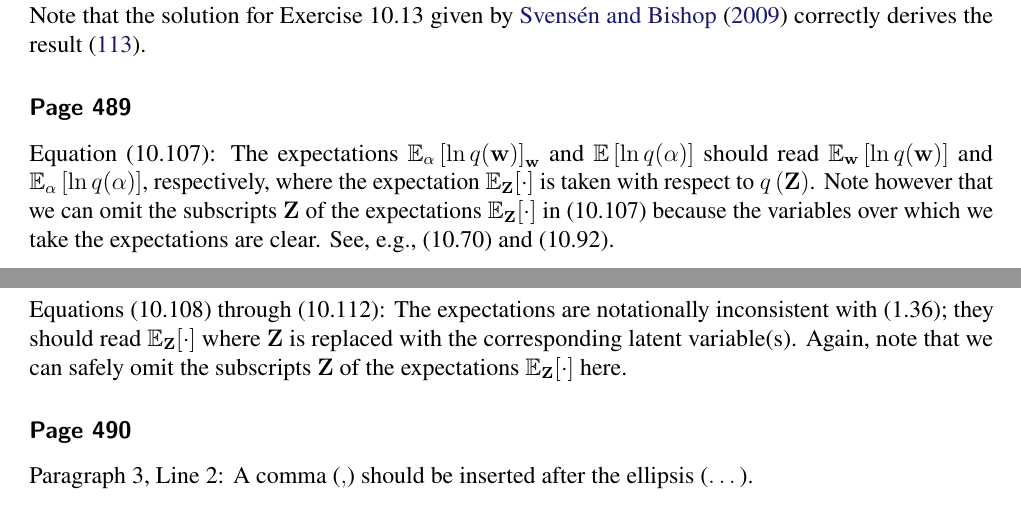
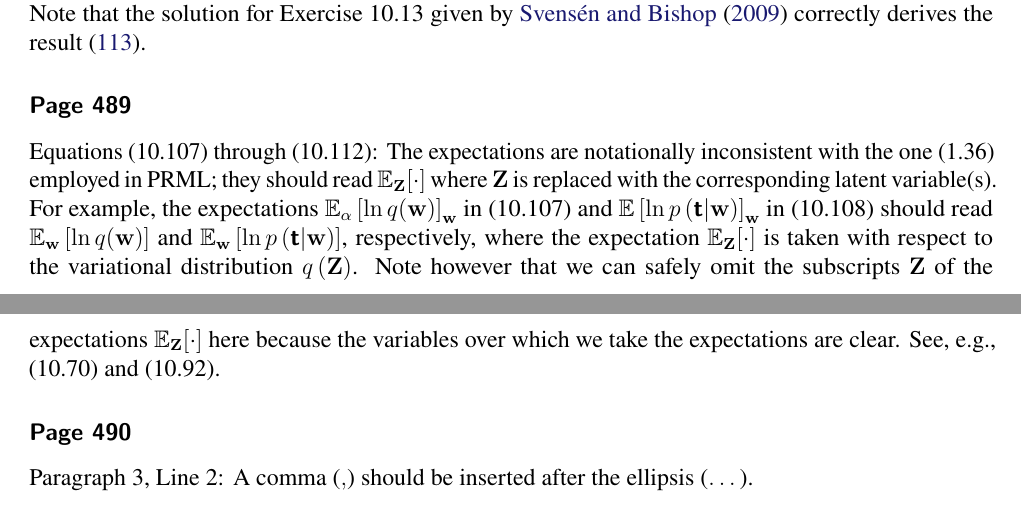
Before and after one commit to yousuketakada/prml_errata, a LaTeX document (prml_errata.tex): two parts of pages 20 and 21 of 42, joined at a grey line, cut so that both start at the same text. Compiled offline with pdfLaTeX.

Commit message:
Merge two errata for (10.107) through (10.112) into a single erratum

```diff
--- a/prml_errata.tex
+++ b/prml_errata.tex
@@ -1689,25 +1689,23 @@ Note that the solution for Exercise~10.13 given by \citet{Svensen:PRML_web_solut
 derives the result~\eqref{eq:reestimation_equation_for_nu}.
 
 \erratum{Page~489}
-Equation~(10.107):
-The expectations~$\mathbb{E}_{\alpha}\left[ \ln q(\mathbf{w}) \right]_{\mathbf{w}}$ and
-$\mathbb{E}\left[ \ln q(\alpha) \right]$ should read
+Equations~(10.107) through (10.112):
+The expectations are notationally inconsistent with the one~(1.36) employed in PRML;
+they should read $\mathbb{E}_{\mathbf{Z}}[\cdot]$ where $\mathbf{Z}$ is replaced with
+the corresponding latent variable(s).
+For example,
+the expectations~$\mathbb{E}_{\alpha}\left[ \ln q(\mathbf{w}) \right]_{\mathbf{w}}$ in (10.107) and
+$\mathbb{E}\left[\ln p\left(\bm{\mathsf{t}}\middle|\mathbf{w}\right)\right]_{\mathbf{w}}$
+in (10.108) should read
 $\mathbb{E}_{\mathbf{w}}\left[ \ln q(\mathbf{w}) \right]$ and
-$\mathbb{E}_{\alpha}\left[ \ln q(\alpha) \right]$, respectively,
+$\mathbb{E}_{\mathbf{w}}\left[\ln p\left(\bm{\mathsf{t}}\middle|\mathbf{w}\right)\right]$,
+respectively,
 where the expectation~$\mathbb{E}_{\mathbf{Z}}[\cdot]$ is taken
-with respect to $q\left(\mathbf{Z}\right)$.
-Note however that we can omit the subscripts~$\mathbf{Z}$ of
-the expectations~$\mathbb{E}_{\mathbf{Z}}[\cdot]$ in (10.107)
+with respect to the variational distribution~$q\left(\mathbf{Z}\right)$.
+Note however that we can safely omit the subscripts~$\mathbf{Z}$ of
+the expectations~$\mathbb{E}_{\mathbf{Z}}[\cdot]$ here
 because the variables over which we take the expectations are clear.
 See, e.g., (10.70) and (10.92).
-
-\erratum{Page~489}
-Equations~(10.108) through (10.112):
-The expectations are notationally inconsistent with (1.36);
-they should read $\mathbb{E}_{\mathbf{Z}}[\cdot]$ where $\mathbf{Z}$ is replaced with
-the corresponding latent variable(s).
-Again, note that we can safely omit the subscripts~$\mathbf{Z}$ of
-the expectations~$\mathbb{E}_{\mathbf{Z}}[\cdot]$ here.
 
 \erratum{Page~490}
 Paragraph~3, Line~2:
```
